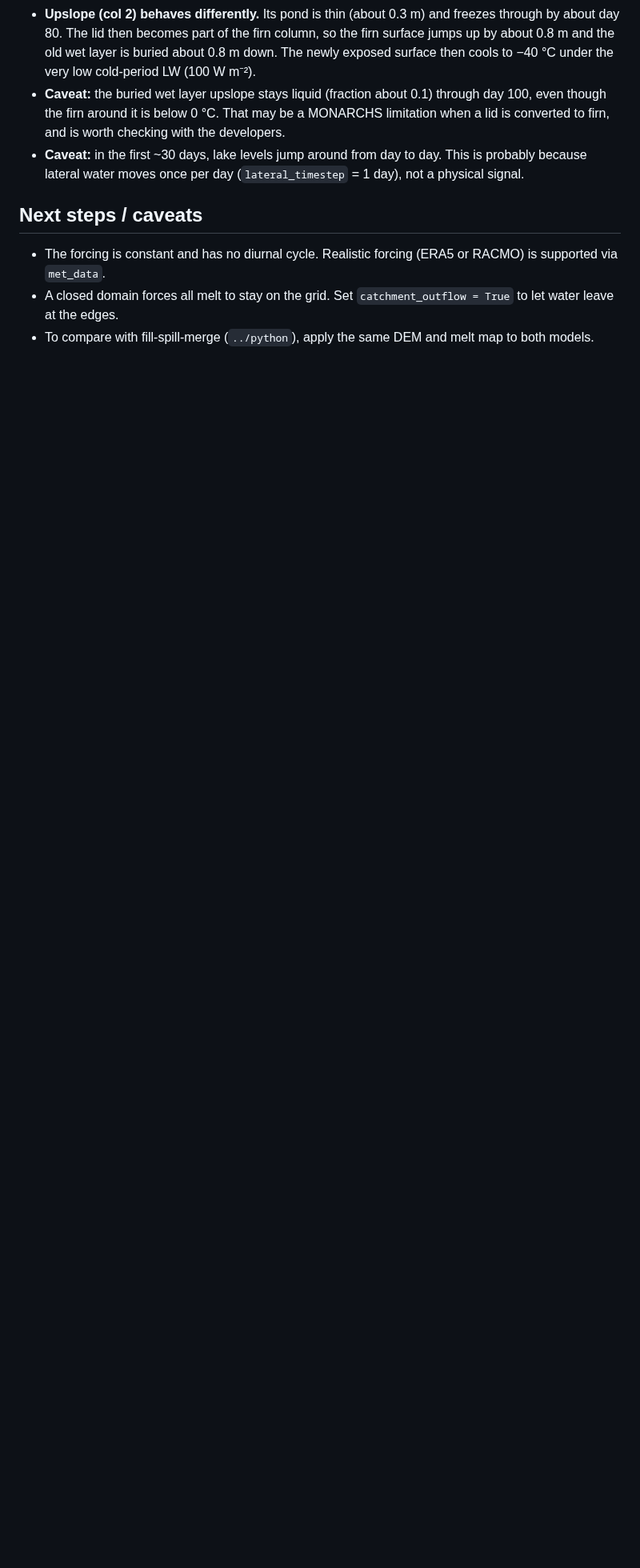
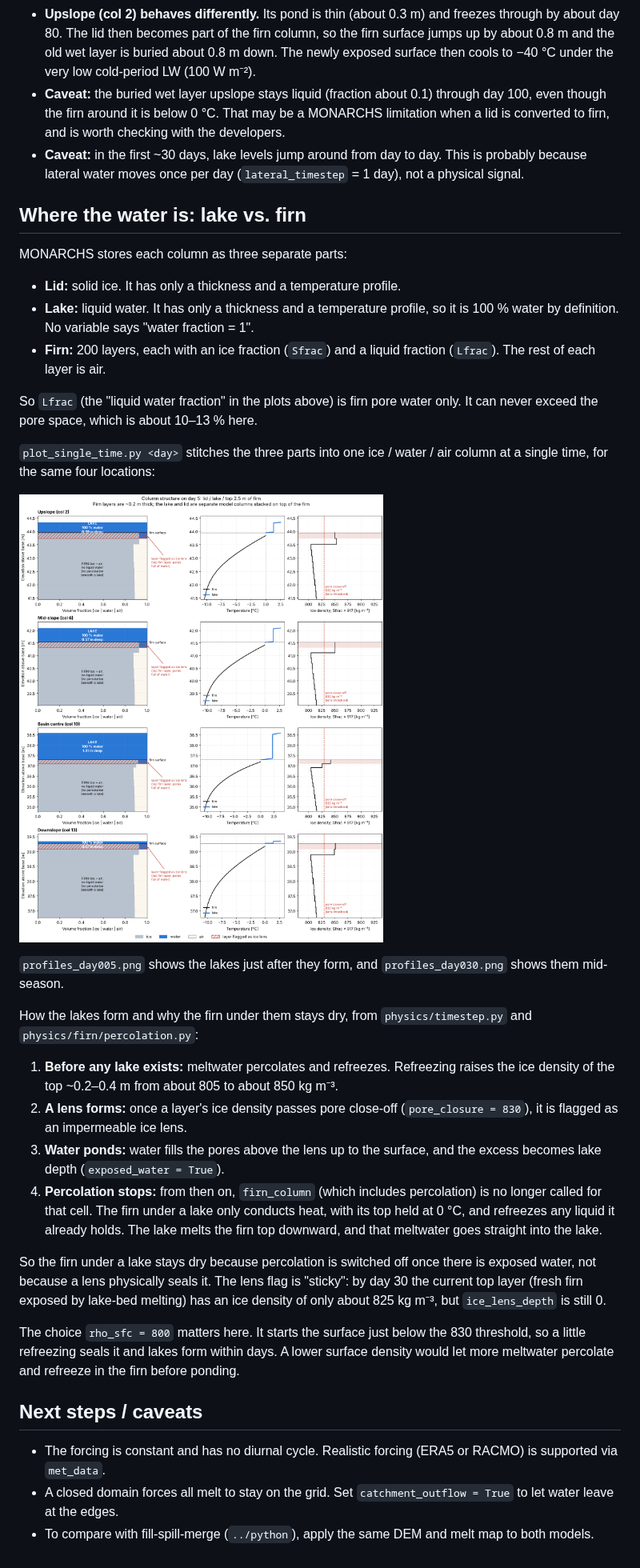
Before and after one commit to jkingslake/BFRN_meltwater, a Markdown page: monarchs_idealized/README.md, the part around one of its changes. Shown at 80% size. Drawn GitHub-style; pictures changed too: monarchs_idealized/profiles_day005.png (added); blank space fills up the shorter version.

```diff
--- a/monarchs_idealized/README.md
+++ b/monarchs_idealized/README.md
@@ -105,6 +105,54 @@ What the profiles show:
   This is probably because lateral water moves once per day
   (`lateral_timestep` = 1 day), not a physical signal.
 
+## Where the water is: lake vs. firn
+
+MONARCHS stores each column as three separate parts:
+
+- **Lid:** solid ice. It has only a thickness and a temperature profile.
+- **Lake:** liquid water. It has only a thickness and a temperature profile,
+  so it is 100 % water by definition. No variable says "water fraction = 1".
+- **Firn:** 200 layers, each with an ice fraction (`Sfrac`) and a liquid
+  fraction (`Lfrac`). The rest of each layer is air.
+
+So `Lfrac` (the "liquid water fraction" in the plots above) is firn pore water
+only. It can never exceed the pore space, which is about 10–13 % here.
+
+`plot_single_time.py <day>` stitches the three parts into one
+ice / water / air column at a single time, for the same four locations:
+
+![day 5](profiles_day005.png)
+
+`profiles_day005.png` shows the lakes just after they form, and
+`profiles_day030.png` shows them mid-season.
+
+How the lakes form and why the firn under them stays dry, from
+`physics/timestep.py` and `physics/firn/percolation.py`:
+
+1. **Before any lake exists:** meltwater percolates and refreezes. Refreezing
+   raises the ice density of the top ~0.2–0.4 m from about 805 to about
+   850 kg m⁻³.
+2. **A lens forms:** once a layer's ice density passes pore close-off
+   (`pore_closure = 830`), it is flagged as an impermeable ice lens.
+3. **Water ponds:** water fills the pores above the lens up to the surface,
+   and the excess becomes lake depth (`exposed_water = True`).
+4. **Percolation stops:** from then on, `firn_column` (which includes
+   percolation) is no longer called for that cell. The firn under a lake only
+   conducts heat, with its top held at 0 °C, and refreezes any liquid it
+   already holds. The lake melts the firn top downward, and that meltwater
+   goes straight into the lake.
+
+So the firn under a lake stays dry because percolation is switched off once
+there is exposed water, not because a lens physically seals it. The lens flag
+is "sticky": by day 30 the current top layer (fresh firn exposed by lake-bed
+melting) has an ice density of only about 825 kg m⁻³, but `ice_lens_depth`
+is still 0.
+
+The choice `rho_sfc = 800` matters here. It starts the surface just below the
+830 threshold, so a little refreezing seals it and lakes form within days.
+A lower surface density would let more meltwater percolate and refreeze in
+the firn before ponding.
+
 ## Next steps / caveats
 
 - The forcing is constant and has no diurnal cycle. Realistic forcing (ERA5
```
Also changed, not shown: other parts of monarchs_idealized/README.md (+3 -3 lines), monarchs_idealized/profiles_day030.png (added), 1 other file.
